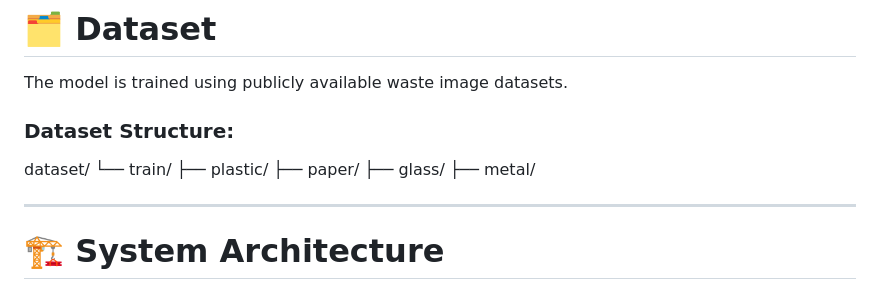
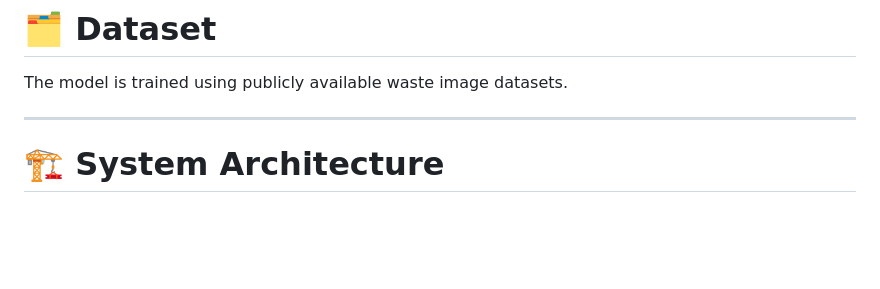
Before and after one commit to bijiliyamuna/societal-project, a Markdown page: README.md, the part around the change. Rendered like a GitHub page; blank space fills up the shorter version.

```diff
--- a/README.md
+++ b/README.md
@@ -53,14 +53,6 @@ The system uses a **Convolutional Neural Network (CNN)** based on **MobileNetV2
 The model is trained using publicly available waste image datasets.
 
 
-### Dataset Structure:
-
-dataset/
-└── train/
-├── plastic/
-├── paper/
-├── glass/
-├── metal/
 
 
 ---
```
